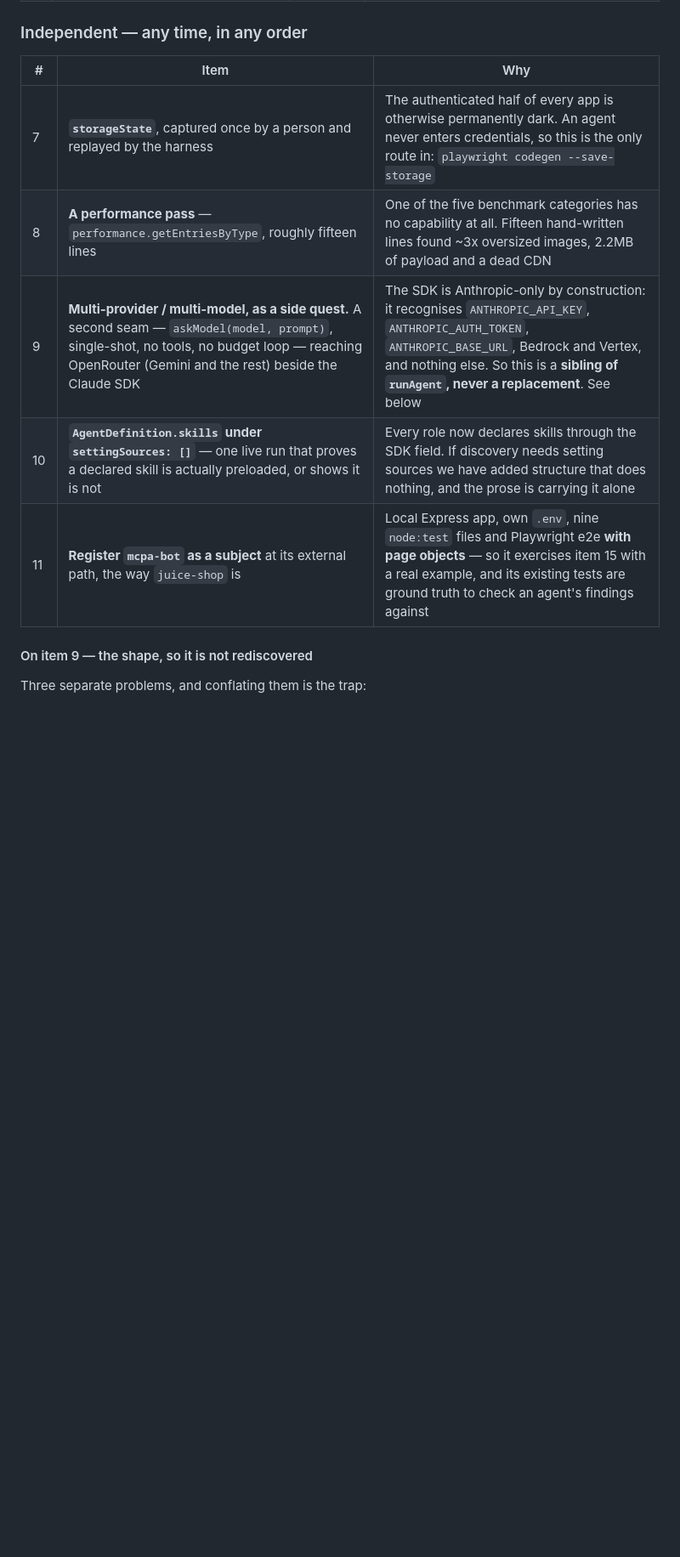
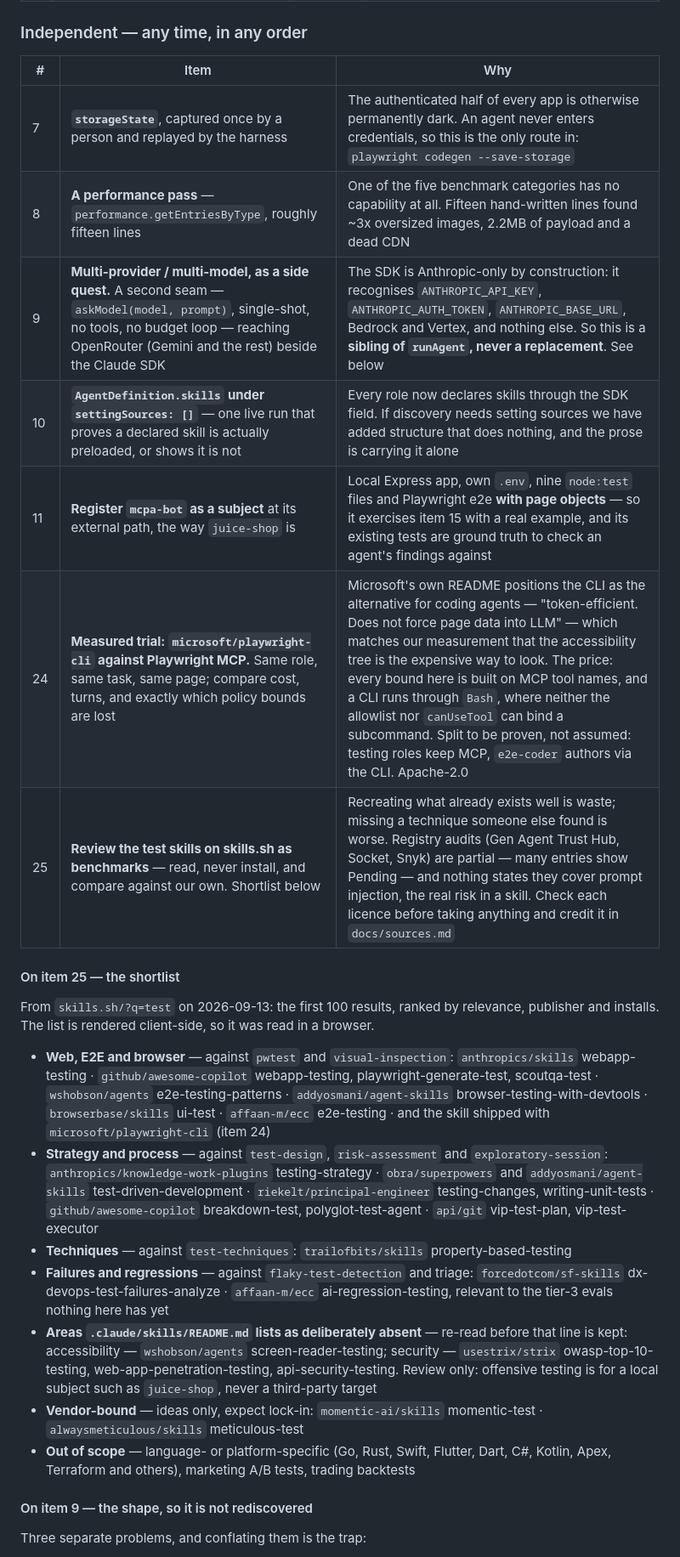
Before and after one commit to altlv/cc-pw-qe-harness, a Markdown page: .ai/state/PLAN.md, the part around one of its changes. Shown at 85% size. Rendered like a GitHub page; blank space fills up the shorter version.

Commit message:
Plan: trial playwright-cli against MCP, and benchmark the skills.sh test skills
Co-Authored-By: Claude Opus 5 <noreply@anthropic.com>

```diff
--- a/.ai/state/PLAN.md
+++ b/.ai/state/PLAN.md
@@ -135,13 +136,45 @@ dependency puts the most-wanted thing on top and quietly makes it unstartable.
 
 ### Independent — any time, in any order
 
-| #   | Item                                                                                                                                                                                                  | Why                                                                                                                                                                                                                                      |
-| --- | ----------------------------------------------------------------------------------------------------------------------------------------------------------------------------------------------------- | ---------------------------------------------------------------------------------------------------------------------------------------------------------------------------------------------------------------------------------------- |
-| 7   | **`storageState`**, captured once by a person and replayed by the harness                                                                                                                             | The authenticated half of every app is otherwise permanently dark. An agent never enters credentials, so this is the only route in: `playwright codegen --save-storage`                                                                  |
-| 8   | **A performance pass** — `performance.getEntriesByType`, roughly fifteen lines                                                                                                                        | One of the five benchmark categories has no capability at all. Fifteen hand-written lines found ~3x oversized images, 2.2MB of payload and a dead CDN                                                                                    |
-| 9   | **Multi-provider / multi-model, as a side quest.** A second seam — `askModel(model, prompt)`, single-shot, no tools, no budget loop — reaching OpenRouter (Gemini and the rest) beside the Claude SDK | The SDK is Anthropic-only by construction: it recognises `ANTHROPIC_API_KEY`, `ANTHROPIC_AUTH_TOKEN`, `ANTHROPIC_BASE_URL`, Bedrock and Vertex, and nothing else. So this is a **sibling of `runAgent`, never a replacement**. See below |
-| 10  | **`AgentDefinition.skills` under `settingSources: []`** — one live run that proves a declared skill is actually preloaded, or shows it is not                                                         | Every role now declares skills through the SDK field. If discovery needs setting sources we have added structure that does nothing, and the prose is carrying it alone                                                                   |
-| 11  | **Register `mcpa-bot` as a subject** at its external path, the way `juice-shop` is                                                                                                                    | Local Express app, own `.env`, nine `node:test` files and Playwright e2e **with page objects** — so it exercises item 15 with a real example, and its existing tests are ground truth to check an agent's findings against               |
+| #   | Item                                                                                                                                                                                                  | Why                                                                                                                                                                                                                                                                                                                                                                                                                                                                                            |
+| --- | ----------------------------------------------------------------------------------------------------------------------------------------------------------------------------------------------------- | ---------------------------------------------------------------------------------------------------------------------------------------------------------------------------------------------------------------------------------------------------------------------------------------------------------------------------------------------------------------------------------------------------------------------------------------------------------------------------------------------- |
+| 7   | **`storageState`**, captured once by a person and replayed by the harness                                                                                                                             | The authenticated half of every app is otherwise permanently dark. An agent never enters credentials, so this is the only route in: `playwright codegen --save-storage`                                                                                                                                                                                                                                                                                                                        |
+| 8   | **A performance pass** — `performance.getEntriesByType`, roughly fifteen lines                                                                                                                        | One of the five benchmark categories has no capability at all. Fifteen hand-written lines found ~3x oversized images, 2.2MB of payload and a dead CDN                                                                                                                                                                                                                                                                                                                                          |
+| 9   | **Multi-provider / multi-model, as a side quest.** A second seam — `askModel(model, prompt)`, single-shot, no tools, no budget loop — reaching OpenRouter (Gemini and the rest) beside the Claude SDK | The SDK is Anthropic-only by construction: it recognises `ANTHROPIC_API_KEY`, `ANTHROPIC_AUTH_TOKEN`, `ANTHROPIC_BASE_URL`, Bedrock and Vertex, and nothing else. So this is a **sibling of `runAgent`, never a replacement**. See below                                                                                                                                                                                                                                                       |
+| 10  | **`AgentDefinition.skills` under `settingSources: []`** — one live run that proves a declared skill is actually preloaded, or shows it is not                                                         | Every role now declares skills through the SDK field. If discovery needs setting sources we have added structure that does nothing, and the prose is carrying it alone                                                                                                                                                                                                                                                                                                                         |
+| 11  | **Register `mcpa-bot` as a subject** at its external path, the way `juice-shop` is                                                                                                                    | Local Express app, own `.env`, nine `node:test` files and Playwright e2e **with page objects** — so it exercises item 15 with a real example, and its existing tests are ground truth to check an agent's findings against                                                                                                                                                                                                                                                                     |
+| 24  | **Measured trial: `microsoft/playwright-cli` against Playwright MCP.** Same role, same task, same page; compare cost, turns, and exactly which policy bounds are lost                                 | Microsoft's own README positions the CLI as the alternative for coding agents — "token-efficient. Does not force page data into LLM" — which matches our measurement that the accessibility tree is the expensive way to look. The price: every bound here is built on MCP tool names, and a CLI runs through `Bash`, where neither the allowlist nor `canUseTool` can bind a subcommand. Split to be proven, not assumed: testing roles keep MCP, `e2e-coder` authors via the CLI. Apache-2.0 |
+| 25  | **Review the test skills on skills.sh as benchmarks** — read, never install, and compare against our own. Shortlist below                                                                             | Recreating what already exists well is waste; missing a technique someone else found is worse. Registry audits (Gen Agent Trust Hub, Socket, Snyk) are partial — many entries show Pending — and nothing states they cover prompt injection, the real risk in a skill. Check each licence before taking anything and credit it in `docs/sources.md`                                                                                                                                            |
+
+#### On item 25 — the shortlist
+
+From `skills.sh/?q=test` on 2026-09-13: the first 100 results, ranked by relevance,
+publisher and installs. The list is rendered client-side, so it was read in a browser.
+
+- **Web, E2E and browser** — against `pwtest` and `visual-inspection`: `anthropics/skills`
+  webapp-testing · `github/awesome-copilot` webapp-testing, playwright-generate-test,
+  scoutqa-test · `wshobson/agents` e2e-testing-patterns · `addyosmani/agent-skills`
+  browser-testing-with-devtools · `browserbase/skills` ui-test · `affaan-m/ecc`
+  e2e-testing · and the skill shipped with `microsoft/playwright-cli` (item 24)
+- **Strategy and process** — against `test-design`, `risk-assessment` and
+  `exploratory-session`: `anthropics/knowledge-work-plugins` testing-strategy ·
+  `obra/superpowers` and `addyosmani/agent-skills` test-driven-development ·
+  `riekelt/principal-engineer` testing-changes, writing-unit-tests ·
+  `github/awesome-copilot` breakdown-test, polyglot-test-agent · `api/git` vip-test-plan,
+  vip-test-executor
+- **Techniques** — against `test-techniques`: `trailofbits/skills` property-based-testing
+- **Failures and regressions** — against `flaky-test-detection` and triage:
+  `forcedotcom/sf-skills` dx-devops-test-failures-analyze · `affaan-m/ecc`
+  ai-regression-testing, relevant to the tier-3 evals nothing here has yet
+- **Areas `.claude/skills/README.md` lists as deliberately absent** — re-read before that
+  line is kept: accessibility — `wshobson/agents` screen-reader-testing; security —
+  `usestrix/strix` owasp-top-10-testing, web-app-penetration-testing,
+  api-security-testing. Review only: offensive testing is for a local subject such as
+  `juice-shop`, never a third-party target
+- **Vendor-bound** — ideas only, expect lock-in: `momentic-ai/skills` momentic-test ·
+  `alwaysmeticulous/skills` meticulous-test
+- **Out of scope** — language- or platform-specific (Go, Rust, Swift, Flutter, Dart, C#,
+  Kotlin, Apex, Terraform and others), marketing A/B tests, trading backtests
 
 #### On item 9 — the shape, so it is not rediscovered
 
```
Also changed, not shown: other parts of .ai/state/PLAN.md (+5 -4 lines).
